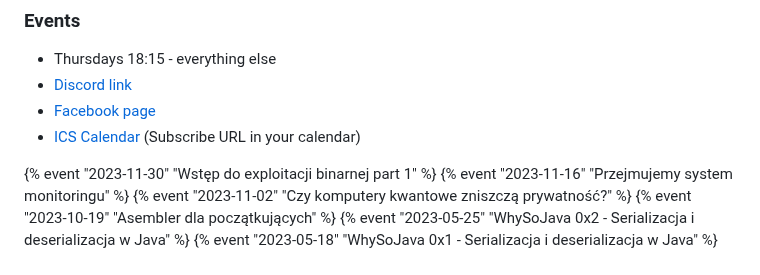
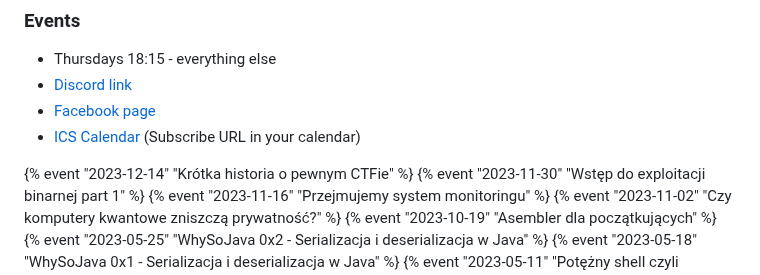
Before and after one commit to KNCyber/kncyber.pl, a Markdown page: index.md, the part around the change. Rendered like a GitHub page.

Commit message:
Add event (#17)

```diff
--- a/index.md
+++ b/index.md
@@ -8,6 +8,7 @@ layout: "layouts/post.njk"
 - [Facebook page](https://www.facebook.com/KoloCyber)
 - [ICS Calendar](/calendar.ics) (Subscribe URL in your calendar)
 
+{% event "2023-12-14" "Krótka historia o pewnym CTFie" %}
 {% event "2023-11-30" "Wstęp do exploitacji binarnej part 1" %}
 {% event "2023-11-16" "Przejmujemy system monitoringu" %}
 {% event "2023-11-02" "Czy komputery kwantowe zniszczą prywatność?" %}
```
